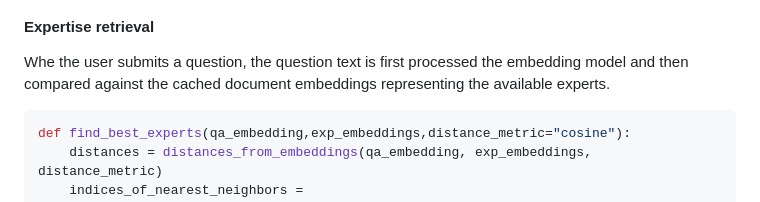
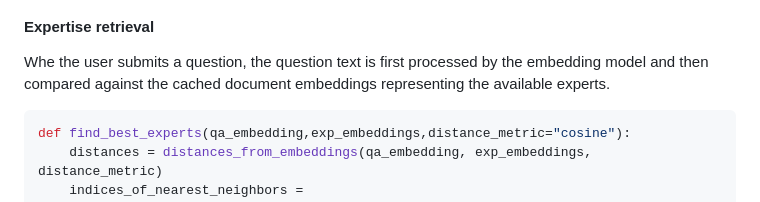
Before and after one commit to simoarajarvi/philosophers, a Markdown page: README.MD, the part around the change printed below. Rendered like a GitHub page.

Commit message:
Update README.MD
typo fix

````diff
--- a/README.MD
+++ b/README.MD
@@ -41,7 +41,7 @@ At the landing page, the user will enter a question (or a describe the topic(s)
 ![Screenshot of home page](./img/question.png)
 
 #### Expertise retrieval
-Whe the user submits a question, the question text is first processed the embedding model and then compared against the cached document embeddings representing the available experts.
+Whe the user submits a question, the question text is first processed by the embedding model and then compared against the cached document embeddings representing the available experts.
 
 ```python
 def find_best_experts(qa_embedding,exp_embeddings,distance_metric="cosine"):
````
Also changed, not shown: other parts of README.MD (+1 -1 lines).
